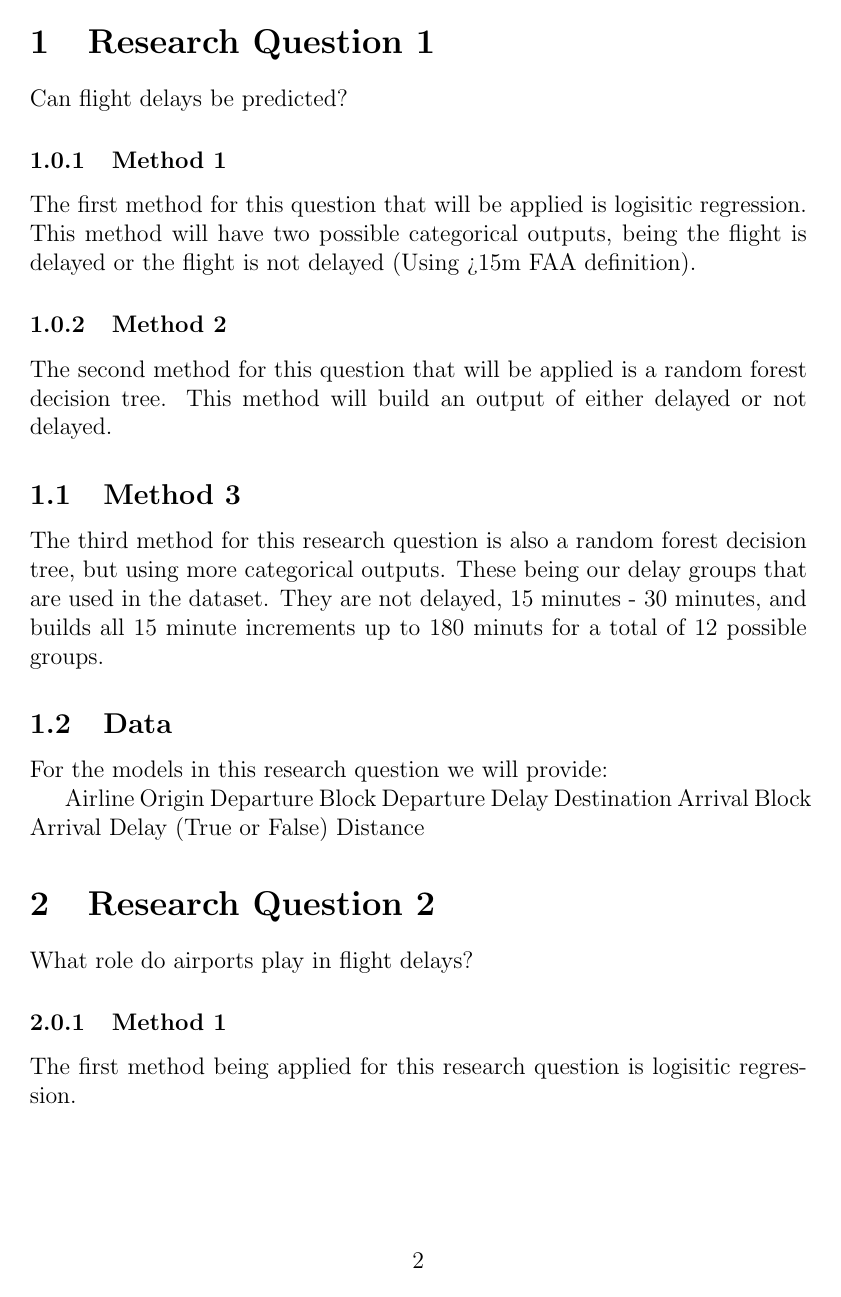
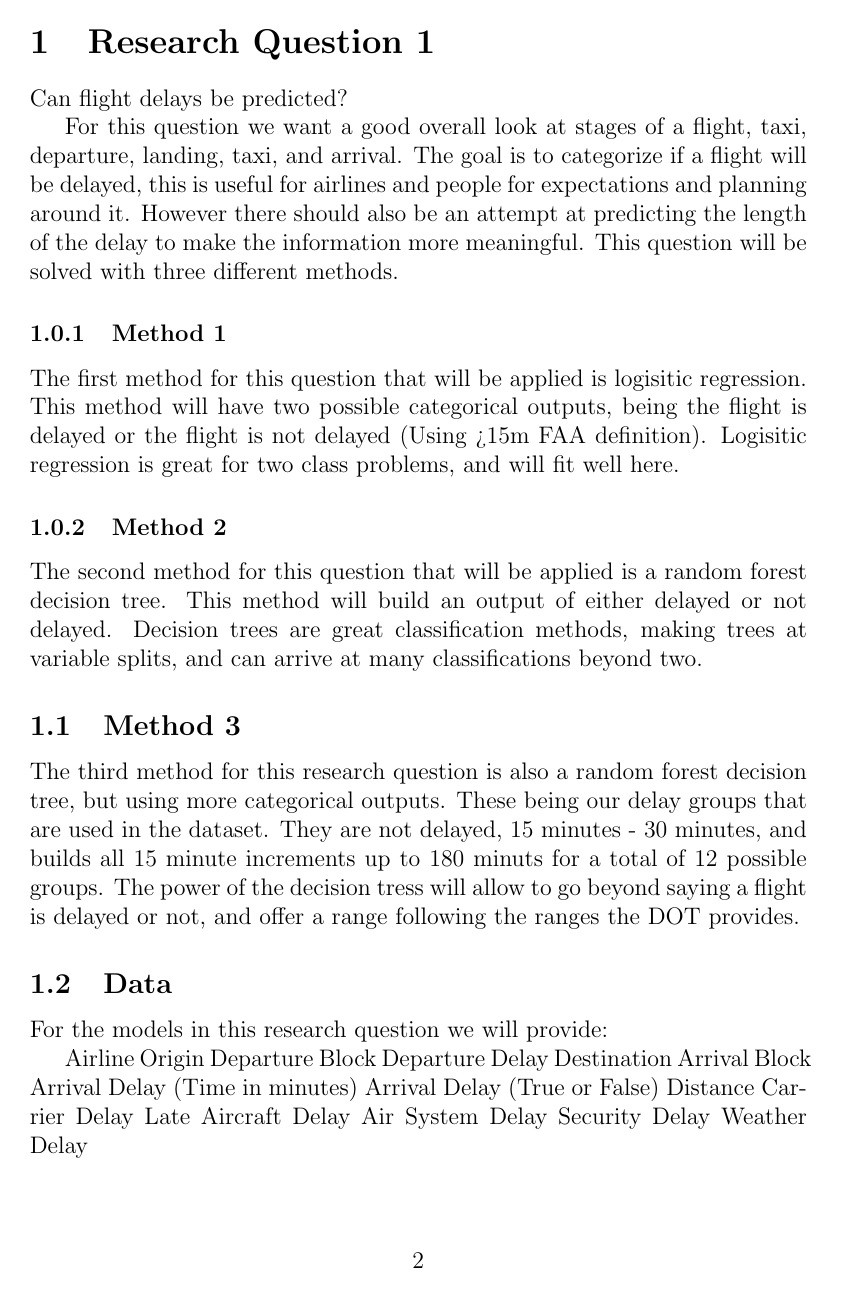
Before and after one commit to atramirez/Flight-Delays-Capstone, a LaTeX document (docs/src/methods.tex): page 2 of 3 before the commit and page 2 of 4 after it. Compiled offline with pdfLaTeX.

Commit message:
methods update, will prob change alot

```diff
--- a/docs/src/methods.tex
+++ b/docs/src/methods.tex
@@ -13,17 +13,23 @@
 \section{Research Question 1}
 Can flight delays be predicted?
 
+For this question we want a good overall look at stages of a flight, taxi, departure, landing, taxi, and arrival. The goal is to categorize if a flight will be delayed,
+this is useful for airlines and people for expectations and planning around it. However there should also be an attempt at predicting the length of the delay to make
+the information more meaningful. This question will be solved with three different methods.
+
 \subsubsection{Method 1}
 
 The first method for this question that will be applied is logisitic regression. This method will have two possible categorical outputs, being the flight is delayed
-or the flight is not delayed (Using >15m FAA definition).
+or the flight is not delayed (Using >15m FAA definition). Logisitic regression is great for two class problems, and will fit well here.
 
 \subsubsection{Method 2}
-The second method for this question that will be applied is a random forest decision tree. This method will build an output of either delayed or not delayed.
+The second method for this question that will be applied is a random forest decision tree. This method will build an output of either delayed or not delayed. Decision trees
+are great classification methods, making trees at variable splits, and can arrive at many classifications beyond two.
 
 \subsection{Method 3}
 The third method for this research question is also a random forest decision tree, but using more categorical outputs. These being our delay groups that are used in the dataset. They are not delayed, 15 minutes - 30 minutes, and builds all 15 minute increments
-up to 180 minuts for a total of 12 possible groups.
+up to 180 minuts for a total of 12 possible groups. The power of the decision tress will allow to go beyond saying a flight is delayed or not, and offer a range following
+the ranges the DOT provides.
 
 \subsection{Data}
 For the models in this research question we will provide:
@@ -34,8 +40,14 @@ Departure Block
 Departure Delay
 Destination
 Arrival Block
+Arrival Delay (Time in minutes)
 Arrival Delay (True or False)
 Distance
+Carrier Delay
+Late Aircraft Delay
+Air System Delay
+Security Delay
+Weather Delay
 
 \section{Research Question 2}
 What role do airports play in flight delays?
```
Also changed, not shown: docs/src/methods.tex (10 more changed lines).
